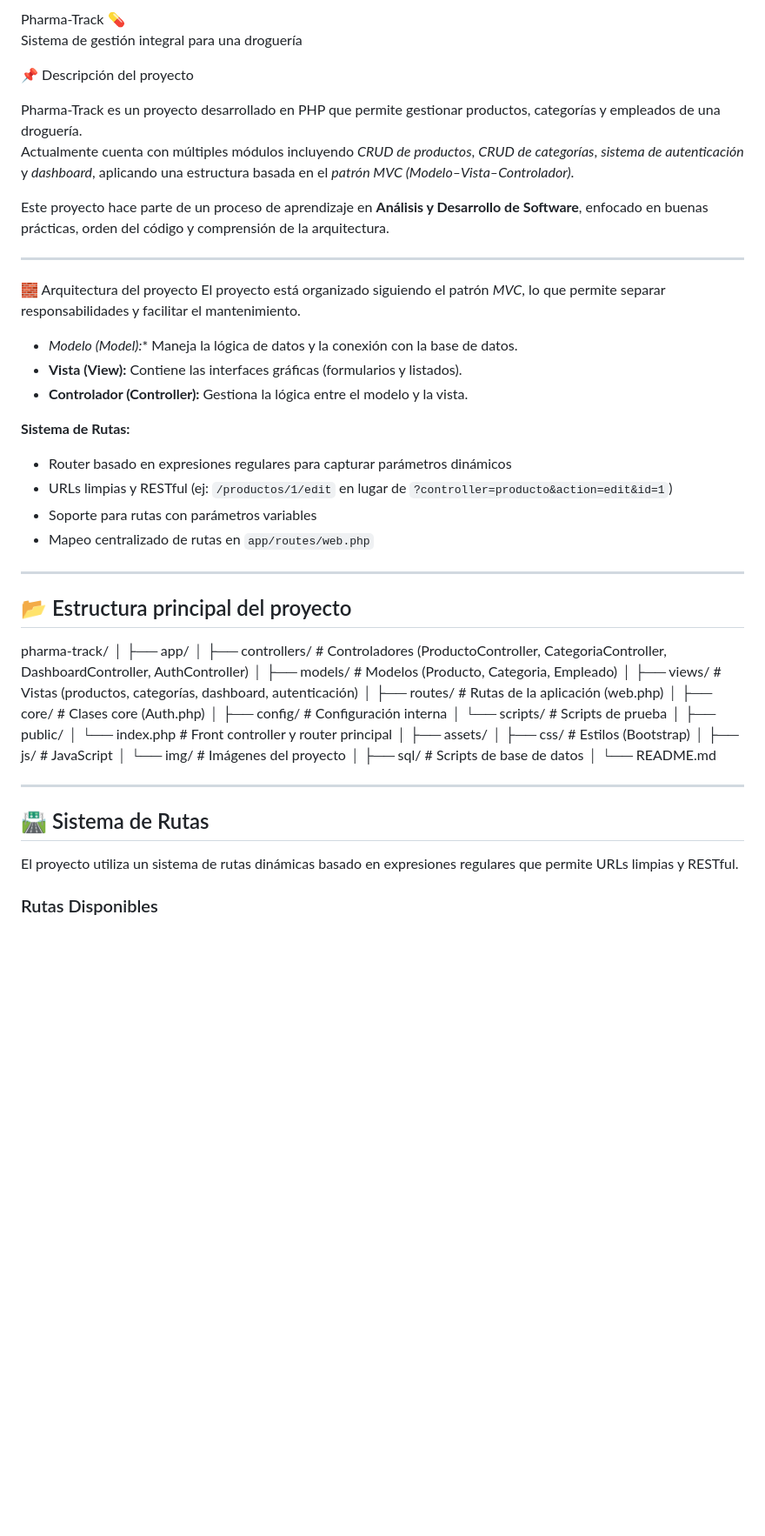
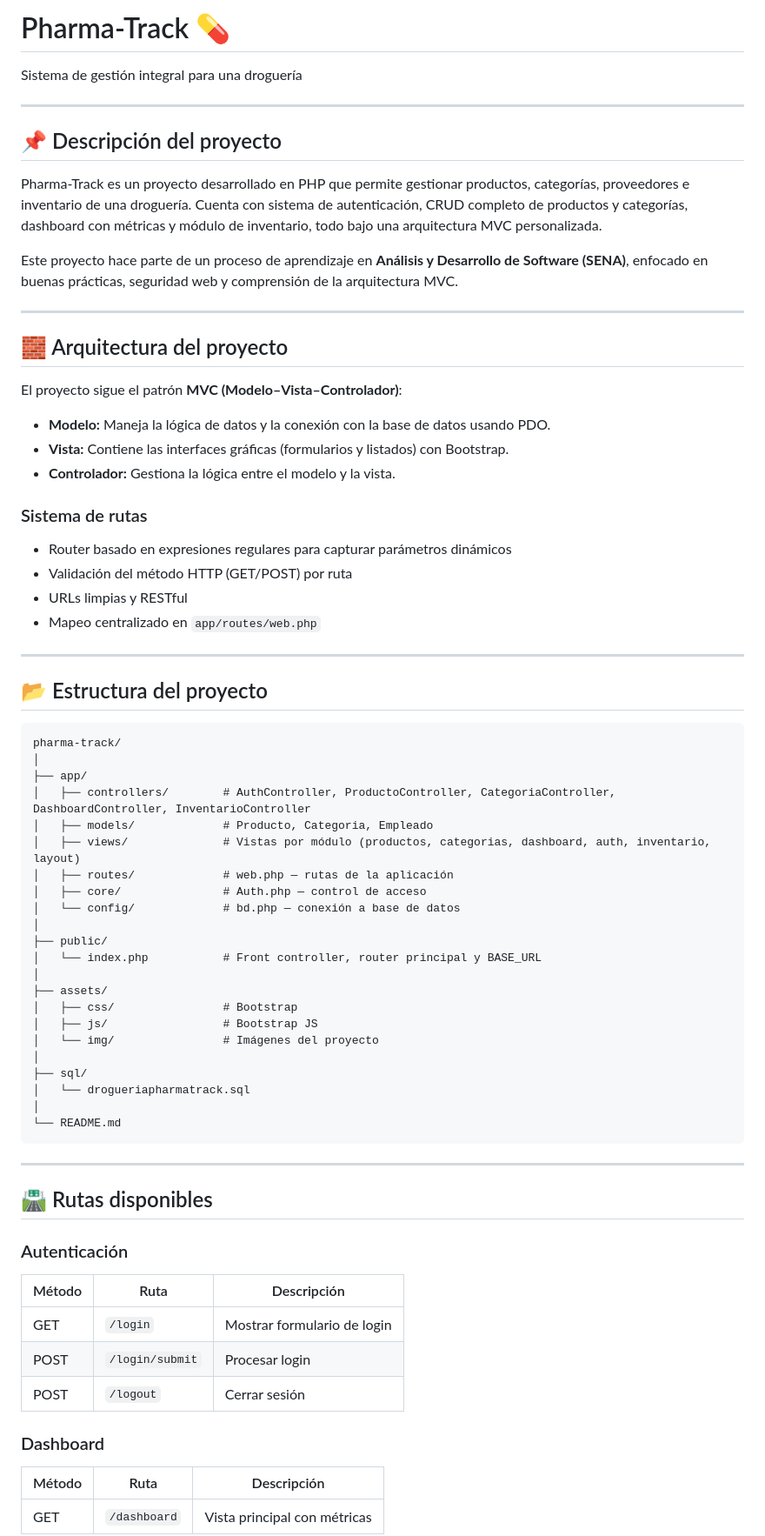
Before and after one commit to Diego07265/Drogueria-Pharma-Track, a Markdown page: README.md, the part around one of its changes. Shown at 87% size. Drawn GitHub-style; blank space fills up the shorter version.

````diff
--- a/README.md
+++ b/README.md
@@ -1,60 +1,72 @@
-Pharma-Track 💊
+# Pharma-Track 💊
 Sistema de gestión integral para una droguería
-
-📌 Descripción del proyecto
-
-Pharma-Track es un proyecto desarrollado en PHP que permite gestionar productos, categorías y empleados de una droguería.
-Actualmente cuenta con múltiples módulos incluyendo *CRUD de productos*, *CRUD de categorías*, *sistema de autenticación* y *dashboard*, aplicando una estructura basada en el *patrón MVC (Modelo–Vista–Controlador)*.
-
-Este proyecto hace parte de un proceso de aprendizaje en **Análisis y Desarrollo de Software**, enfocado en buenas prácticas, orden del código y comprensión de la arquitectura.
 
 ---
 
-🧱 Arquitectura del proyecto
-El proyecto está organizado siguiendo el patrón *MVC*, lo que permite separar responsabilidades y facilitar el mantenimiento.
+## 📌 Descripción del proyecto
 
-- *Modelo (Model):** Maneja la lógica de datos y la conexión con la base de datos.
-- **Vista (View):** Contiene las interfaces gráficas (formularios y listados).
-- **Controlador (Controller):** Gestiona la lógica entre el modelo y la vista.
+Pharma-Track es un proyecto desarrollado en PHP que permite gestionar productos, categorías, proveedores e inventario de una droguería. Cuenta con sistema de autenticación, CRUD completo de productos y categorías, dashboard con métricas y módulo de inventario, todo bajo una arquitectura MVC personalizada.
 
-**Sistema de Rutas:**
-- Router basado en expresiones regulares para capturar parámetros dinámicos
-- URLs limpias y RESTful (ej: `/productos/1/edit` en lugar de `?controller=producto&action=edit&id=1`)
-- Soporte para rutas con parámetros variables
-- Mapeo centralizado de rutas en `app/routes/web.php`
+Este proyecto hace parte de un proceso de aprendizaje en **Análisis y Desarrollo de Software (SENA)**, enfocado en buenas prácticas, seguridad web y comprensión de la arquitectura MVC.
 
 ---
 
-## 📂 Estructura principal del proyecto
+## 🧱 Arquitectura del proyecto
 
+El proyecto sigue el patrón **MVC (Modelo–Vista–Controlador)**:
+
+- **Modelo:** Maneja la lógica de datos y la conexión con la base de datos usando PDO.
+- **Vista:** Contiene las interfaces gráficas (formularios y listados) con Bootstrap.
+- **Controlador:** Gestiona la lógica entre el modelo y la vista.
+
+### Sistema de rutas
+- Router basado en expresiones regulares para capturar parámetros dinámicos
+- Validación del método HTTP (GET/POST) por ruta
+- URLs limpias y RESTful
+- Mapeo centralizado en `app/routes/web.php`
+
+---
+
+## 📂 Estructura del proyecto
+
+```
 pharma-track/
 │
 ├── app/
-│ ├── controllers/      # Controladores (ProductoController, CategoriaController, DashboardController, AuthController)
-│ ├── models/           # Modelos (Producto, Categoria, Empleado)
-│ ├── views/            # Vistas (productos, categorías, dashboard, autenticación)
-│ ├── routes/           # Rutas de la aplicación (web.php)
-│ ├── core/             # Clases core (Auth.php)
-│ ├── config/           # Configuración interna
-│ └── scripts/          # Scripts de prueba
+│   ├── controllers/        # AuthController, ProductoController, CategoriaController, DashboardController, InventarioController
+│   ├── models/             # Producto, Categoria, Empleado
+│   ├── views/              # Vistas por módulo (productos, categorias, dashboard, auth, inventario, layout)
+│   ├── routes/             # web.php — rutas de la aplicación
+│   ├── core/               # Auth.php — control de acceso
+│   └── config/             # bd.php — conexión a base de datos
 │
 ├── public/
-│ └── index.php         # Front controller y router principal
+│   └── index.php           # Front controller, router principal y BASE_URL
 │
 ├── assets/
-│ ├── css/              # Estilos (Bootstrap)
-│ ├── js/               # JavaScript
-│ └── img/              # Imágenes del proyecto
+│   ├── css/                # Bootstrap
+│   ├── js/                 # Bootstrap JS
+│   └── img/                # Imágenes del proyecto
 │
-├── sql/                # Scripts de base de datos
+├── sql/
+│   └── drogueriapharmatrack.sql
 │
 └── README.md
+```
 
 ---
 
-## 🛣️ Sistema de Rutas
+## 🛣️ Rutas disponibles
 
-El proyecto utiliza un sistema de rutas dinámicas basado en expresiones regulares que permite URLs limpias y RESTful.
+### Autenticación
+| Método | Ruta | Descripción |
+|--------|------|-------------|
+| GET | `/login` | Mostrar formulario de login |
+| POST | `/login/submit` | Procesar login |
+| POST | `/logout` | Cerrar sesión |
 
-### Rutas Disponibles
+### Dashboard
+| Método | Ruta | Descripción |
+|--------|------|-------------|
+| GET | `/dashboard` | Vista principal con métricas |
 
````
Also changed, not shown: other parts of README.md (+86 -111 lines).
